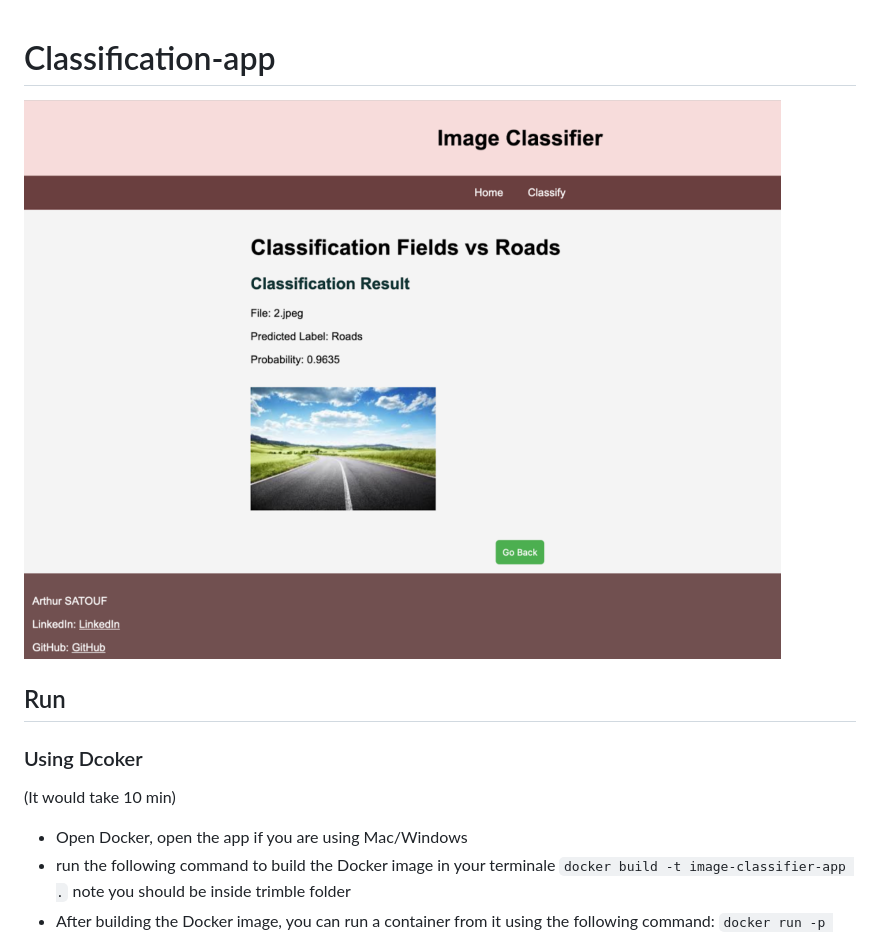
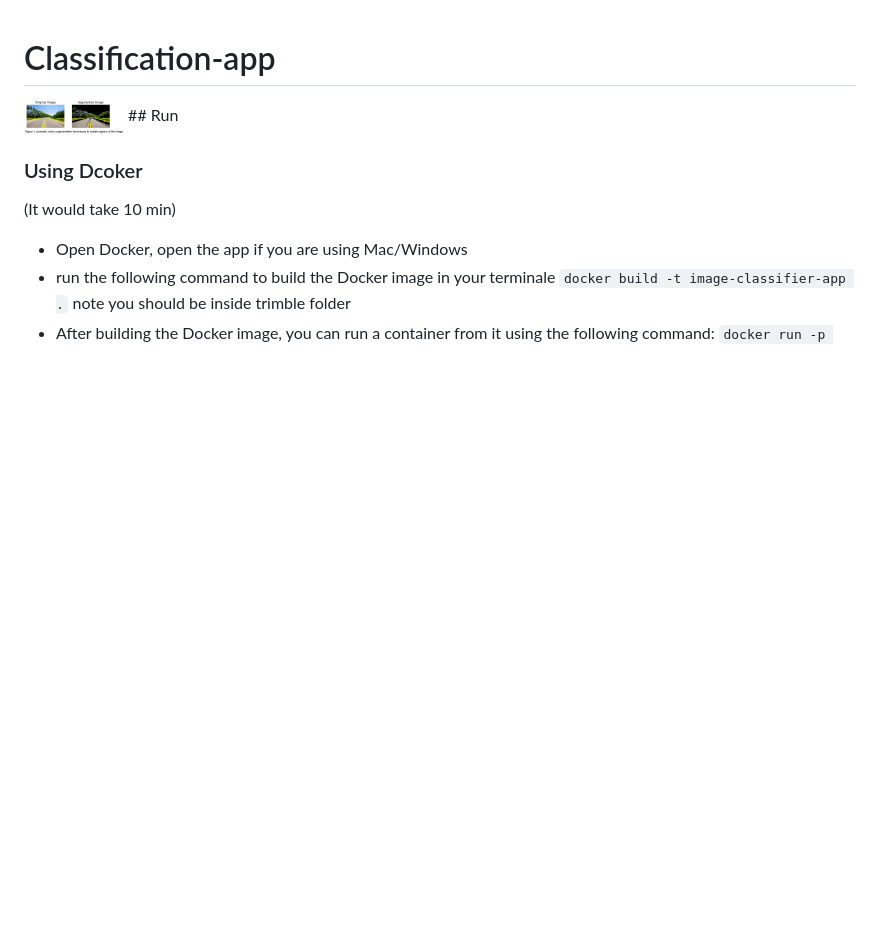
Before and after one commit to arthur-75/classification-app, a Markdown page: README.md, the part around the change. Rendered like a GitHub page; blank space fills up the shorter version.

```diff
--- a/README.md
+++ b/README.md
@@ -1,5 +1,5 @@
 # Classification-app
-![alt text](https://github.com/arthur-75/classification-app/blob/main/training/webapp.png?raw=true)
+<img src="https://github.com/arthur-75/classification-app/blob/main/static/image_ex.png" width="100" height="100">
 ## Run
 
 ### Using Dcoker
```
